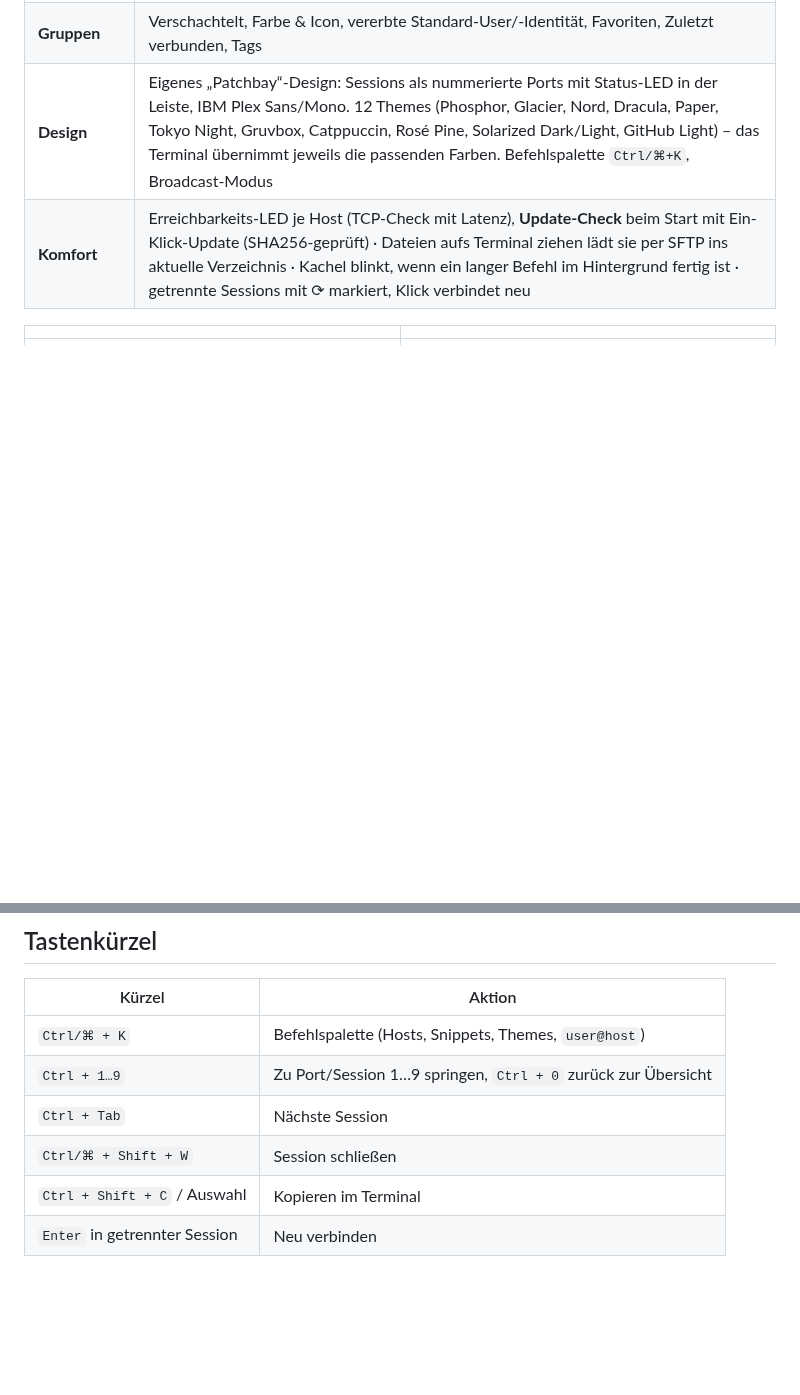
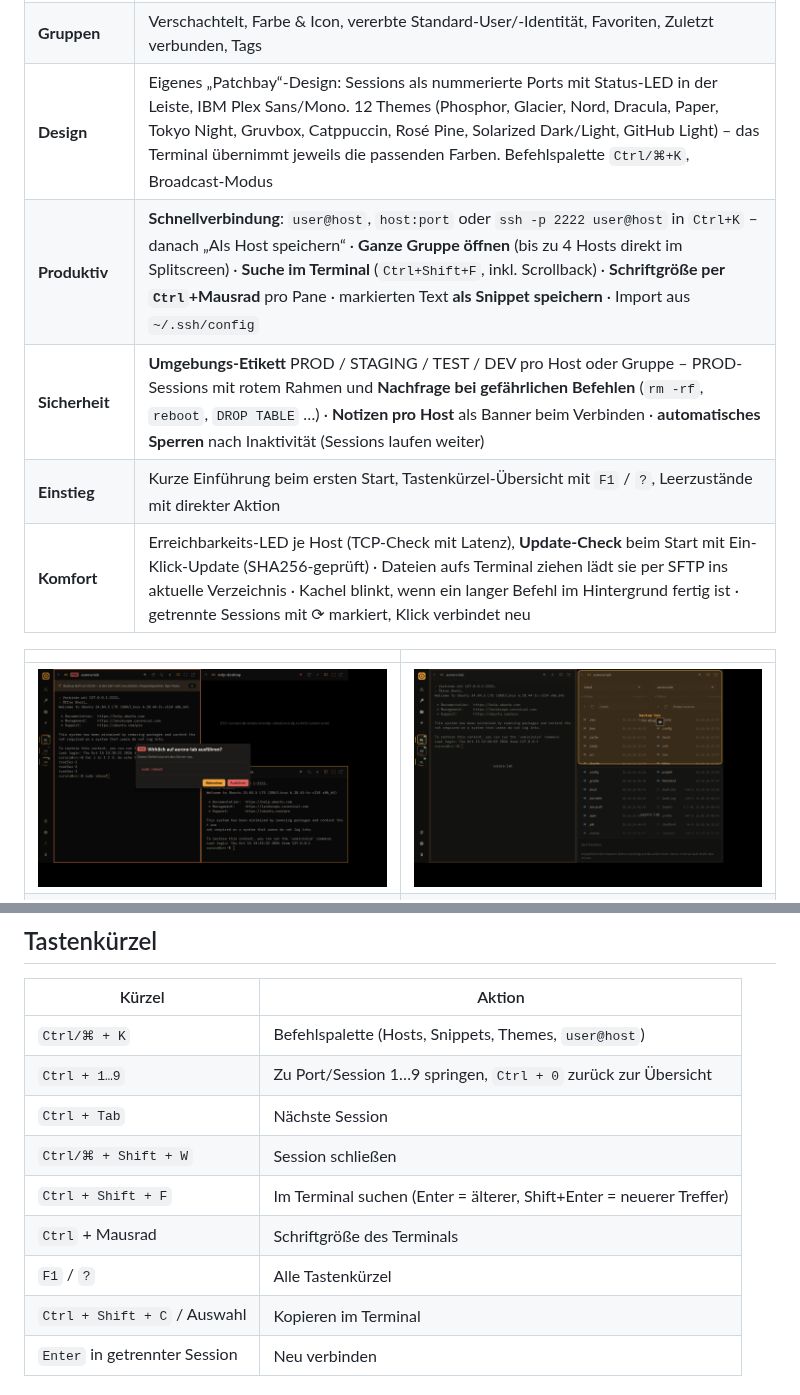
Before and after one commit to theslasher5g/aurora-ssh, a Markdown page: README.md, 2 parts joined by grey strips. GitHub-like rendering; pictures changed too: docs/screenshots/prod.png (added); blank space fills up the shorter version.

```diff
--- a/README.md
+++ b/README.md
@@ -29,10 +29,14 @@ Unter [Releases](../../releases) liegen Windows und Linux im selben Release:
 | **Snippets** | Platzhalter `{{variable}}` mit Live-Vorschau, Snippet-Leiste im Terminal, in allen Sessions ausführen, Startup-Snippet pro Host |
 | **Gruppen** | Verschachtelt, Farbe & Icon, vererbte Standard-User/-Identität, Favoriten, Zuletzt verbunden, Tags |
 | **Design** | Eigenes „Patchbay“-Design: Sessions als nummerierte Ports mit Status-LED in der Leiste, IBM Plex Sans/Mono. 12 Themes (Phosphor, Glacier, Nord, Dracula, Paper, Tokyo Night, Gruvbox, Catppuccin, Rosé Pine, Solarized Dark/Light, GitHub Light) – das Terminal übernimmt jeweils die passenden Farben. Befehlspalette `Ctrl/⌘+K`, Broadcast-Modus |
+| **Produktiv** | **Schnellverbindung**: `user@host`, `host:port` oder `ssh -p 2222 user@host` in `Ctrl+K` – danach „Als Host speichern“ · **Ganze Gruppe öffnen** (bis zu 4 Hosts direkt im Splitscreen) · **Suche im Terminal** (`Ctrl+Shift+F`, inkl. Scrollback) · **Schriftgröße per `Ctrl`+Mausrad** pro Pane · markierten Text **als Snippet speichern** · Import aus `~/.ssh/config` |
+| **Sicherheit** | **Umgebungs-Etikett** PROD / STAGING / TEST / DEV pro Host oder Gruppe – PROD-Sessions mit rotem Rahmen und **Nachfrage bei gefährlichen Befehlen** (`rm -rf`, `reboot`, `DROP TABLE` …) · **Notizen pro Host** als Banner beim Verbinden · **automatisches Sperren** nach Inaktivität (Sessions laufen weiter) |
+| **Einstieg** | Kurze Einführung beim ersten Start, Tastenkürzel-Übersicht mit `F1` / `?`, Leerzustände mit direkter Aktion |
 | **Komfort** | Erreichbarkeits-LED je Host (TCP-Check mit Latenz), **Update-Check** beim Start mit Ein-Klick-Update (SHA256-geprüft) · Dateien aufs Terminal ziehen lädt sie per SFTP ins aktuelle Verzeichnis · Kachel blinkt, wenn ein langer Befehl im Hintergrund fertig ist · getrennte Sessions mit ⟳ markiert, Klick verbindet neu |
 
 | | |
 |---|---|
+| ![PROD-Warnung](docs/screenshots/prod.png) | ![Session per Drag & Drop neben eine andere legen](docs/screenshots/drag-split.png) |
 | ![Splitscreen](docs/screenshots/split.png) | ![Server ⇄ Server](docs/screenshots/sftp.png) |
 | ![Dateien](docs/screenshots/files.png) | ![Tokyo Night](docs/screenshots/tokyo.png) |
 | ![Terminal](docs/screenshots/terminal.png) | ![GitHub Light](docs/screenshots/light.png) |
@@ -48,6 +52,9 @@ Unter [Releases](../../releases) liegen Windows und Linux im selben Release:
 | `Ctrl + 1…9` | Zu Port/Session 1…9 springen, `Ctrl + 0` zurück zur Übersicht |
 | `Ctrl + Tab` | Nächste Session |
 | `Ctrl/⌘ + Shift + W` | Session schließen |
+| `Ctrl + Shift + F` | Im Terminal suchen (Enter = älterer, Shift+Enter = neuerer Treffer) |
+| `Ctrl` + Mausrad | Schriftgröße des Terminals |
+| `F1` / `?` | Alle Tastenkürzel |
 | `Ctrl + Shift + C` / Auswahl | Kopieren im Terminal |
 | `Enter` in getrennter Session | Neu verbinden |
 
```
Also changed, not shown: SECURITY.md (+2 -0 lines), 15 other files.
